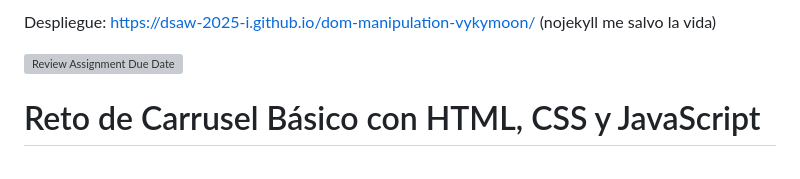
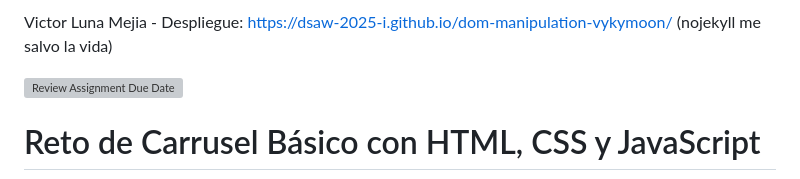
Before and after one commit to DSAW-2025-I/dom-manipulation-vykymoon, a Markdown page: README.md, the part around the change. Rendered like a GitHub page; grey boxes are pictures that could not be loaded.

Commit message:
Update README.md
Marcar con mi nombre

```diff
--- a/README.md
+++ b/README.md
@@ -1,4 +1,4 @@
-Despliegue: https://dsaw-2025-i.github.io/dom-manipulation-vykymoon/ (nojekyll me salvo la vida)
+ Victor Luna Mejia - Despliegue: https://dsaw-2025-i.github.io/dom-manipulation-vykymoon/ (nojekyll me salvo la vida)
 
 
 
```
